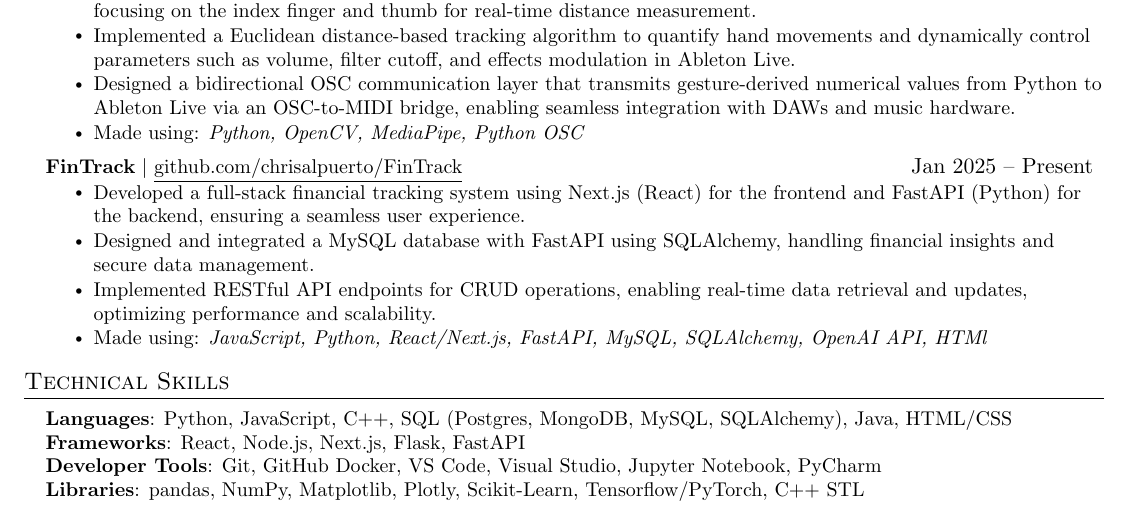
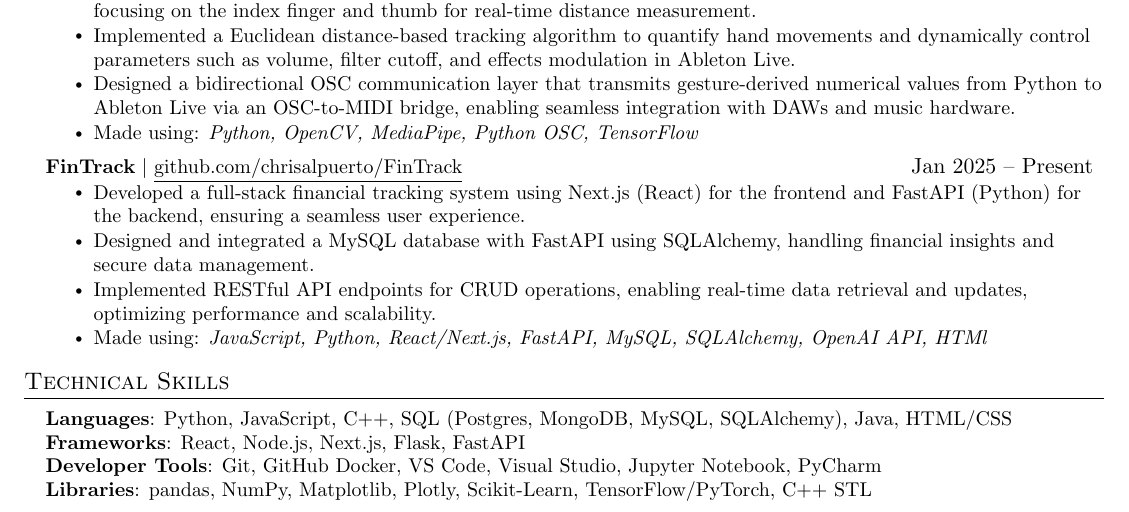
Before and after one commit to chrisalpuerto/MyResume, a LaTeX document (main.tex): part of the page, cut so that both start at the same text. Compiled offline with pdfLaTeX.

Commit message:
Updates from Overleaf

```diff
--- a/main.tex
+++ b/main.tex
@@ -181,7 +181,7 @@
             \resumeItem{Engineered a computer vision pipeline leveraging OpenCV and MediaPipe to detect and track 21 hand landmarks, focusing on the index finger and thumb for real-time distance measurement.}
             \resumeItem{Implemented a Euclidean distance-based tracking algorithm to quantify hand movements and dynamically control parameters such as volume, filter cutoff, and effects modulation in Ableton Live.}
             \resumeItem{Designed a bidirectional OSC communication layer that transmits gesture-derived numerical values from Python to Ableton Live via an OSC-to-MIDI bridge, enabling seamless integration with DAWs and music hardware.}
-            \resumeItem{{Made using: }\emph{Python, OpenCV, MediaPipe, Python OSC}}
+            \resumeItem{{Made using: }\emph{Python, OpenCV, MediaPipe, Python OSC, TensorFlow}}
           \resumeItemListEnd
 
           \resumeProjectHeading
@@ -204,7 +204,7 @@
      \textbf{Languages}{: Python, JavaScript, C++, SQL (Postgres, MongoDB, MySQL, SQLAlchemy), Java, HTML/CSS} \\
      \textbf{Frameworks}{: React, Node.js, Next.js, Flask, FastAPI} \\
      \textbf{Developer Tools}{: Git, GitHub Docker, VS Code, Visual Studio, Jupyter Notebook, PyCharm } \\
-     \textbf{Libraries}{: pandas, NumPy, Matplotlib, Plotly, Scikit-Learn, Tensorflow/PyTorch, C++ STL}
+     \textbf{Libraries}{: pandas, NumPy, Matplotlib, Plotly, Scikit-Learn, TensorFlow/PyTorch, C++ STL}
     }}
  \end{itemize}
 
```
